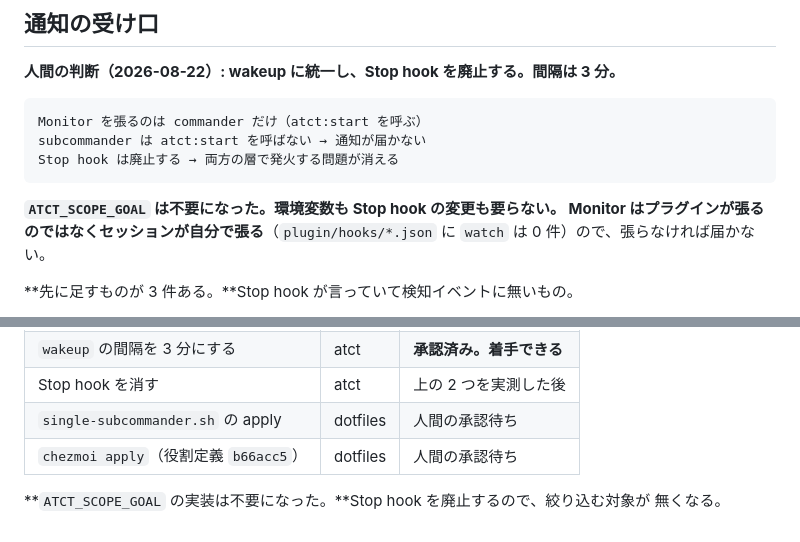
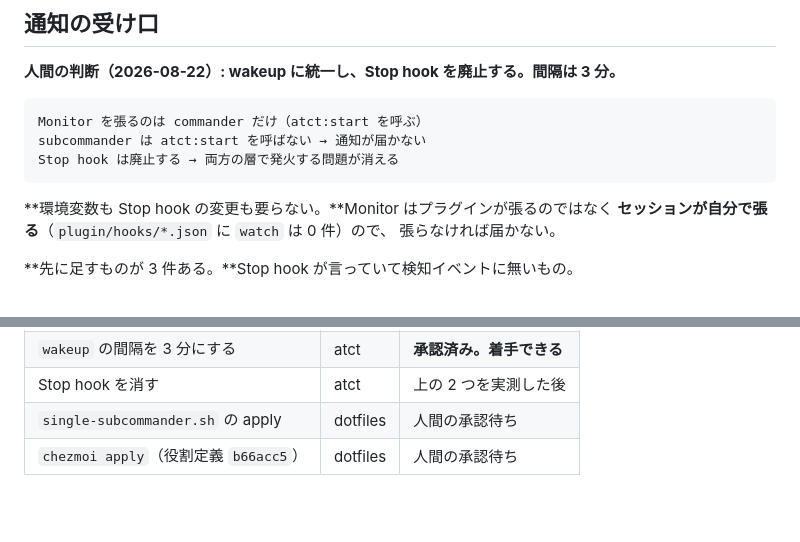
Before and after one commit to michiomochi/atct, a Markdown page: doc/specs/2026-08-22-three-tier-decisions.md, 2 parts joined by grey strips. Rendered like a GitHub page; blank space fills up the shorter version.

Commit message:
Keep the decisions free of what was never built

````diff
--- a/doc/specs/2026-08-22-three-tier-decisions.md
+++ b/doc/specs/2026-08-22-three-tier-decisions.md
@@ -91,9 +91,9 @@ subcommander は atct:start を呼ばない → 通知が届かない
 Stop hook は廃止する → 両方の層で発火する問題が消える
 ```
 
-**`ATCT_SCOPE_GOAL` は不要になった。**環境変数も Stop hook の変更も要らない。
-Monitor はプラグインが張るのではなく**セッションが自分で張る**（`plugin/hooks/*.json` に
-`watch` は 0 件）ので、張らなければ届かない。
+**環境変数も Stop hook の変更も要らない。**Monitor はプラグインが張るのではなく
+**セッションが自分で張る**（`plugin/hooks/*.json` に `watch` は 0 件）ので、
+張らなければ届かない。
 
 **先に足すものが 3 件ある。**Stop hook が言っていて検知イベントに無いもの。
 
@@ -145,6 +145,3 @@ herdr agent start --kind codex NAME          名前より前にフラグ
 | Stop hook を消す | atct | 上の 2 つを実測した後 |
 | `single-subcommander.sh` の apply | dotfiles | 人間の承認待ち |
 | `chezmoi apply`（役割定義 `b66acc5`） | dotfiles | 人間の承認待ち |
-
-**`ATCT_SCOPE_GOAL` の実装は不要になった。**Stop hook を廃止するので、絞り込む対象が
-無くなる。
````
